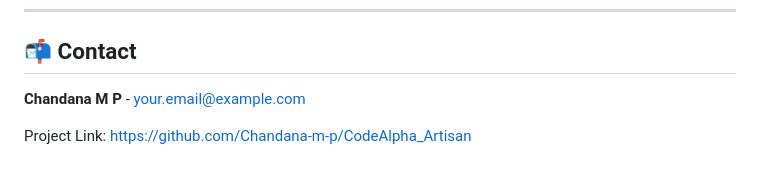
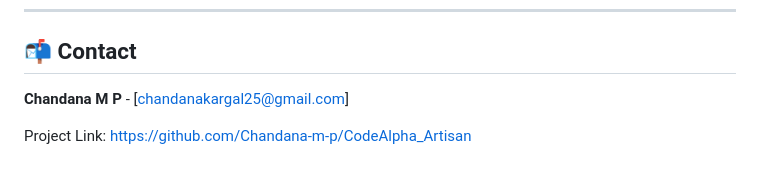
Before and after one commit to Chandana-m-p/CodeAlpha_Artisan, a Markdown page: README.md, the part around the change. Drawn GitHub-style.

Commit message:
Update contact email in README.md

```diff
--- a/README.md
+++ b/README.md
@@ -118,6 +118,6 @@ Distributed under the MIT License. See `LICENSE` for more information.
 
 ## 📬 Contact
 
-**Chandana M P** - [your.email@example.com](mailto:your.email@example.com)
+**Chandana M P** - [chandanakargal25@gmail.com]
 
 Project Link: [https://github.com/Chandana-m-p/CodeAlpha_Artisan](https://github.com/Chandana-m-p/CodeAlpha_Artisan)
```
